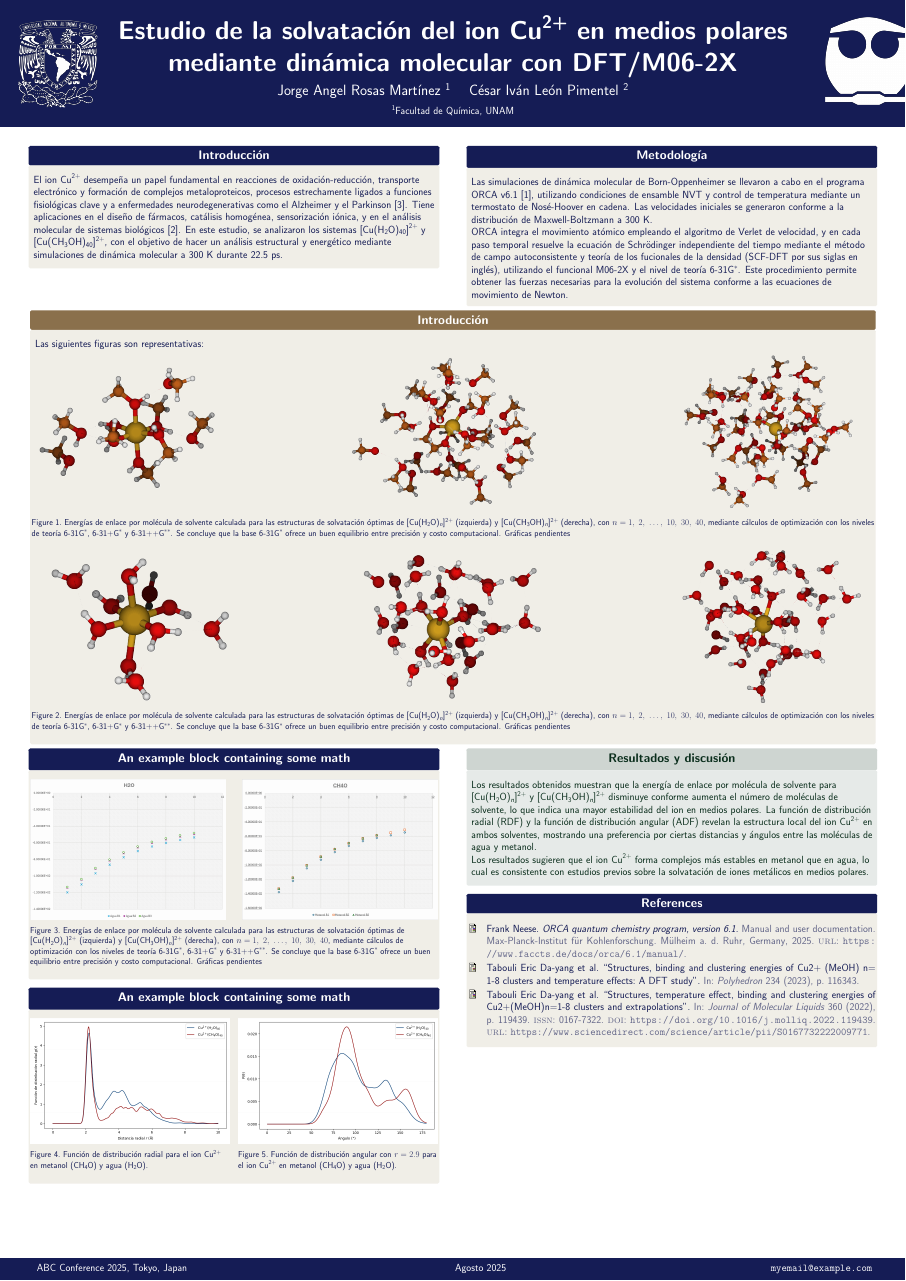
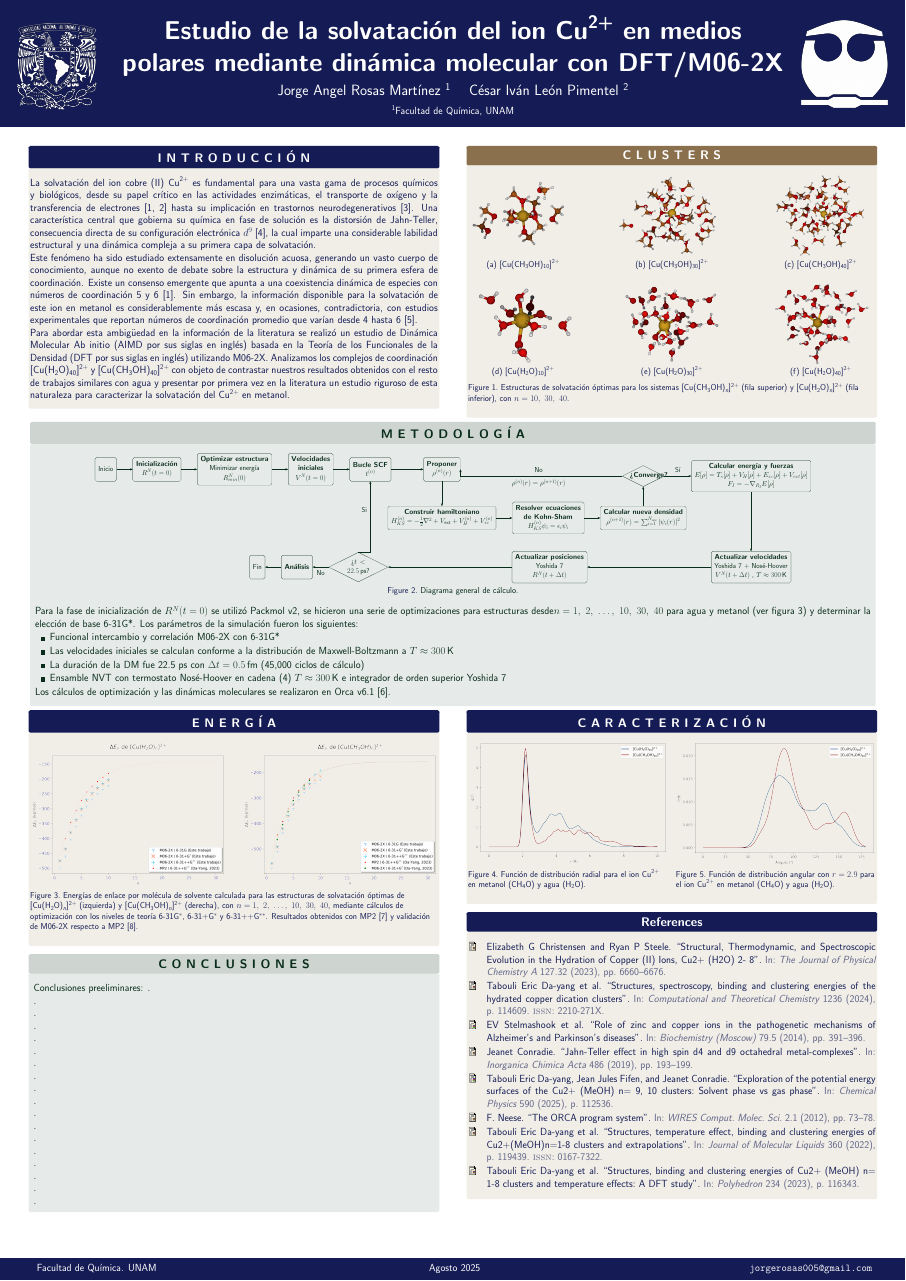
Before and after one commit to jorgerosas005/jr-tesis-poster-fq, a LaTeX poster (main.tex, which reads referencias.bib): the whole page. Compiled offline with pdfLaTeX.

Commit message:
Este es el primer commit antes de trabajarlo en Ubuntu

```diff
--- a/main.tex
+++ b/main.tex
@@ -23,9 +23,13 @@
 % =====================
 
 \usepackage{chemformula} % para fórmulas químicas
-\usepackage{mhchem}      % alternativa para ecuaciones químicas
-\usepackage[backend=biber,style=numeric]{biblatex}
+\usepackage[version=4]{mhchem}      % alternativa para ecuaciones químicas
+\usepackage[backend=biber,style=numeric, sorting=none, doi=false, url=false]{biblatex}
 \usepackage{float}
+\usepackage{subcaption}
+\usepackage{amsmath}
+\usetikzlibrary{shapes.geometric, arrows.meta, positioning}
+\usepackage{ragged2e} %Justificar texto en bloques
 
 % ====================
 % Lengths
@@ -46,17 +50,17 @@
 
 % LaTeX logo taken from https://commons.wikimedia.org/wiki/File:LaTeX_logo.svg
 % use this to include logos on the left and/or right side of the header:
-\logoright{\includegraphics[height=8cm]{logos/logo-right.png}}
-\logoleft{\includegraphics[height=8cm]{logos/logo-left.png}}
+\logoright{ \includegraphics[height=8cm]{logos/logo-right.png}}
+\logoleft{ \hspace*{2cm} \includegraphics[height=8cm]{logos/logo-left.png}}
 
 % ====================
 % Footer (optional)
 % ====================
 
 \footercontent{
-	ABC Conference 2025, Tokyo, Japan \hfill
+	Facultad de Química. UNAM \hfill
 	\insertdate \hfill
-	\href{mailto:myemail@exampl.com}{\texttt{myemail@example.com}}
+	\href{jorgerosas005@gmail.com}{\texttt{jorgerosas005@gmail.com}}
 }
 % (can be left out to remove footer)
 
@@ -87,22 +91,77 @@
 		\separatorcolumn
 
 		\begin{column}{\colwidth}
-			\begin{block}{Introducción}
-				El ion \ce{Cu^{2+}} desempeña un papel fundamental en reacciones de oxidación-reducción, transporte electrónico y formación de complejos metaloproteicos, procesos estrechamente ligados a funciones fisiológicas clave y a enfermedades neurodegenerativas como el Alzheimer y el Parkinson \cite{Me-2022-01}. Tiene aplicaciones en el diseño de fármacos, catálisis homogénea, sensorización iónica, y en el análisis molecular de sistemas biológicos \cite{Me-2023-01}. En este estudio, se analizaron los sistemas \ce{[Cu(H2O)_{40}]^{2+}} y \ce{[Cu(CH3OH)_{40}]^{2+}}, con el objetivo de hacer un análisis estructural y energético mediante simulaciones de dinámica molecular a 300 K durante 22.5 ps.
+			\begin{block}{I N T R O D U C C I Ó N}
+
+				\justifying
+
+				La solvatación del ion cobre (II) \ce{Cu^{2+}} es fundamental para una vasta gama de procesos químicos y biológicos, desde su papel crítico en las actividades enzimáticas, el transporte de oxígeno y la transferencia de electrones \cite{Wa-2023-01, Wa-2024-03} hasta su implicación en trastornos neurodegenerativos \cite{Cu-2014-02}. Una característica central que gobierna su química en fase de solución es la distorsión de Jahn-Teller, consecuencia directa de su configuración electrónica $d^9$ \cite{Cu-2019-01}, la cual imparte una considerable labilidad estructural y una dinámica compleja a su primera capa de solvatación.\\ Este fenómeno ha sido estudiado extensamente en disolución acuosa, generando un vasto cuerpo de conocimiento, aunque no exento de debate sobre la estructura y dinámica de su primera esfera de coordinación. Existe un consenso emergente que apunta a una coexistencia dinámica de especies con números de coordinación 5 y 6 \cite{Wa-2023-01}. Sin embargo, la información disponible para la solvatación de este ion en metanol es considerablemente más escasa y, en ocasiones, contradictoria, con estudios experimentales que reportan números de coordinación promedio que varían desde 4 hasta 6 \cite{Me-2025-01}. \\ Para abordar esta ambigüedad en la información de la literatura se realizó un estudio de Dinámica Molecular Ab initio (AIMD por sus siglas en inglés) basada en la Teoría de los Funcionales de la Densidad (DFT por sus siglas en inglés) utilizando M06-2X. Analizamos los complejos de coordinación \ce{[Cu(H2O)_{40}]^{2+}} y \ce{[Cu(CH3OH)_{40}]^{2+}} con objeto de contrastar nuestros resultados obtenidos con el resto de trabajos similares con agua y presentar por primera vez en la literatura un estudio riguroso de esta naturaleza para caracterizar la solvatación del \ce{Cu^{2+}} en metanol.
+
 
 			\end{block}
-
 
 		\end{column}
 
 		\separatorcolumn
 
 		\begin{column}{\colwidth}
-			\begin{block}{Metodología}
-				Las simulaciones de dinámica molecular de Born-Oppenheimer se llevaron a cabo en el programa ORCA v6.1 \cite{orca6.1}, utilizando condiciones de ensamble NVT y control de temperatura mediante un termostato de Nosé-Hoover en cadena. Las velocidades iniciales se generaron conforme a la distribución de Maxwell-Boltzmann a 300 K.
 
-				ORCA integra el movimiento atómico empleando el algoritmo de Verlet de velocidad, y en cada paso temporal resuelve la ecuación de Schrödinger independiente del tiempo mediante el método de campo autoconsistente y teoría de los fucionales de la densidad (SCF-DFT por sus siglas en inglés), utilizando el funcional M06-2X y el nivel de teoría 6-31G$^\ast$. Este procedimiento permite obtener las fuerzas necesarias para la evolución del sistema conforme a las ecuaciones de movimiento de Newton.
-			\end{block}
+			\begin{alertblock}{C L U S T E R S}
+
+				\begin{figure}[H]
+					\centering
+					% Fila superior: Complejos con Metanol
+					\begin{subfigure}[b]{0.27\textwidth}
+						\centering
+						\includegraphics[width=\textwidth]{logos/Cu-10CH4O.png}
+						\caption{\ce{[Cu(CH3OH)_{10}]^{2+}}}
+						\label{fig:cu-10ch4o}
+					\end{subfigure}%
+					\hfill
+					\begin{subfigure}[b]{0.27\textwidth}
+						\centering
+						\includegraphics[width=\textwidth]{logos/Cu-30CH4O.png}
+						\caption{\ce{[Cu(CH3OH)_{30}]^{2+}}}
+						\label{fig:cu-30ch4o}
+					\end{subfigure}%
+					\hfill
+					\begin{subfigure}[b]{0.27\textwidth}
+						\centering
+						\includegraphics[width=\textwidth]{logos/Cu-40CH4O.png}
+						\caption{\ce{[Cu(CH3OH)_{40}]^{2+}}}
+						\label{fig:cu-40ch4o}
+					\end{subfigure}
+
+					\vspace{1em} % Espacio vertical entre las filas de imágenes
+
+					% Fila inferior: Complejos con Agua
+					\begin{subfigure}[b]{0.27\textwidth}
+						\centering
+						\includegraphics[width=\textwidth]{logos/Cu-10H2O.png}
+						\caption{\ce{[Cu(H2O)_{10}]^{2+}}}
+						\label{fig:cu-10h2o}
+					\end{subfigure}%
+					\hfill
+					\begin{subfigure}[b]{0.27\textwidth}
+						\centering
+						\includegraphics[width=\textwidth]{logos/Cu-30H2O.png}
+						\caption{\ce{[Cu(H2O)_{30}]^{2+}}}
+						\label{fig:cu-30h2o}
+					\end{subfigure}%
+					\hfill
+					\begin{subfigure}[b]{0.27\textwidth}
+						\centering
+						\includegraphics[width=\textwidth]{logos/Cu-40H2O.png}
+						\caption{\ce{[Cu(H2O)_{40}]^{2+}}}
+						\label{fig:cu-40h2o}
+					\end{subfigure}
+
+					\caption{Estructuras de solvatación óptimas para los sistemas \ce{[Cu(CH3OH)_{n}]^{2+}} (fila superior) y \ce{[Cu(H2O)_{n}]^{2+}} (fila inferior), con $n = 10,\ 30,\ 40$.}
+					\label{fig:estructuras_solvatacion}
+				\end{figure}
+
+			\end{alertblock}
+
 		\end{column}
 
 		\separatorcolumn
@@ -112,54 +171,92 @@
 	\begin{columns}[t]
 
 		\begin{column}{2\colwidth+\sepwidth}
-			\begin{alertblock}{Introducción}
-
-				Las siguientes figuras son representativas:
+			\begin{exampleblock}{M E T O D O L O G Í A}{}
 
 				\begin{figure}[H]
 					\centering
-					\begin{minipage}[b]{0.25\textwidth}
-						\centering
-						\includegraphics[width=\textwidth]{logos/Cu-10CH4O.png}
-					\end{minipage}%
-					\hfill
-					\begin{minipage}[b]{0.25\textwidth}
-						\centering
-						\includegraphics[width=\textwidth]{logos/Cu-30CH4O.png}
-					\end{minipage}
-					\hfill
-					\begin{minipage}[b]{0.25\textwidth}
-						\centering
-						\includegraphics[width=\textwidth]{logos/Cu-40CH4O.png}
-					\end{minipage}
+					\begin{tikzpicture}[font=\footnotesize\sffamily,
+						node distance = 8mm and 15mm, % Distancia vertical y horizontal
+						block/.style = {rectangle, draw, text centered, rounded corners,
+										minimum height=2.2cm, align=center},
+						diamond_dec/.style = {diamond, draw, text centered, aspect=2,
+											inner sep=1pt, text width=2.5cm},
+						line/.style = {-{Stealth[length=2.5mm]}}
+						]
 
-					\caption{Energías de enlace por molécula de solvente calculada para las estructuras de solvatación óptimas de \ce{[Cu(H2O)_{n}]^{2+}} (izquierda) y \ce{[Cu(CH3OH)_{n}]^{2+}} (derecha), con $n = 1,\ 2,\ \ldots,\ 10,\ 30,\ 40$, mediante cálculos de optimización con los niveles de teoría 6-31G$^\ast$, 6-31+G$^\ast$ y 6-31++G$^{\ast\ast}$. Se concluye que la base 6-31G$^\ast$ ofrece un buen equilibrio entre precisión y costo computacional. Gráficas pendientes}
-					\label{fig:bases}
+						% --- Fila Superior ---
+						\node[block] (cond) {\textbf{Inicialización}  \\ $R^{N}(t=0)$};
+						\node[block, right=of cond] (opt_structure) {\textbf{Optimizar estructura} \\ {\text{Minimizar energía}} \\ $R^{N}_{min}(0)$};
+						\node[block, right=of opt_structure](init_vel) {\textbf{Velocidades} \\ \textbf{iniciales} \\$V^{N}(t=0)$};
+						\node[block, right=of init_vel] (t_step) { \textbf{Bucle SCF} \\ $t^{(n)}$};
+
+
+
+						% --- Fila Intermedia (Bucle SCF) ---
+						\node[block, right=3cm of t_step] (propose_rho){ \textbf{Proponer} \\$\rho^{(n)}(r)$};
+						\node[block, below=2.3cm of propose_rho] (build_h) {\textbf{Construir hamiltoniano} \\ $H^{(n)}_{KS} = -\frac{1}{2} \nabla^2 + V_{\text{ext}} + V_H^{(n)} + V_{xc}^{(n)}$};
+						\node[block, right=of build_h] (solve_ks) {\textbf{Resolver ecuaciones} \\ \textbf{de Kohn-Sham} \\ $H^{(n)}_{KS} \psi_i = \epsilon_i\psi_i$};
+						\node[block, right=of solve_ks] (calc_rho) {\textbf{Calcular nueva densidad} \\ $\rho^{(n+1)}(r) = \sum_{i=1}^{N_{occ}} |\psi_i(r)|^2$};
+						\node[diamond_dec, above=1.8cm of calc_rho, xshift=0cm] (scf_check) {  \textbf{¿Converge?}  };
+						\node[block, right=of scf_check, xshift=1cm] (forces) {\textbf{Calcular energía y fuerzas} \\ $E[\rho] = T_s[\rho] + V_H[\rho] + E_{xc}[\rho] + V_{ext}[\rho]$ \\ $F_I = -\nabla_{R_I} E[\rho]$};
+
+						% --- Fila Inferior (Bucle de Dinámica) ---
+						% ***** LÍNEA MODIFICADA AQUÍ *****
+						\node[block, below=5.5cm of forces] (vel_update) {\textbf{Actualizar velocidades} \\ \text{Yoshida 7 + Nosé-Hoover} \\  $V^{N}(t + \Delta t)$ , $T \approx 300\,\text{K}$ };
+						\node[block, left=11.5cm of vel_update] (pos_update) {\textbf{Actualizar posiciones} \\ \text{Yoshida 7} \\ $R^{N}( t + \Delta t)$};
+
+						% --- Inicio y Fin ---
+						\node[block, left=of cond] (start) {Inicio};
+						\node[diamond_dec, left=11.5cm of pos_update] (main_loop_check) {¿$t < 22.5\,\text{ps}$?};
+						\node[block, left=of main_loop_check] (analysis) {\textbf{Análisis}};
+						\node[block, left=of analysis] (end) {Fin};
+
+						% --- Conexiones con Flechas ---
+						% Flujo principal
+						\draw[line] (start) -- (cond);
+						\draw[line] (cond) -- (opt_structure);
+						\draw[line] (opt_structure) -- (init_vel);
+						\draw[line] (init_vel) -- (t_step);
+						\draw[line] (t_step) -- (propose_rho);
+
+						% Bucle SCF
+						\draw[line] (propose_rho) -- (build_h);
+						\draw[line] (build_h) -- (solve_ks);
+						\draw[line] (solve_ks) -- (calc_rho);
+						\draw[line] (calc_rho) -- (scf_check);
+						\draw[line] (scf_check) -- node[above] {Sí} (forces);
+						\draw[line] (scf_check.west) -- ++(-0.5,0) -| node[below, pos=0.25] {$\rho^{(n)}(r) = \rho^{(n+1)}(r)$}  node[above, pos=0.25] {No} (propose_rho.east);
+
+						% Bucle de Dinámica
+						\draw[line] (forces) -- (vel_update);
+						\draw[line] (vel_update) -- (pos_update);
+						\draw[line] (pos_update) -- (main_loop_check);
+
+						% Bucle principal y final
+						\draw[line] (main_loop_check.north) -| node[left, pos=0.8] {Si} (t_step.south);
+						\draw[line] (main_loop_check) -- node[below, pos=0.5] {No} (analysis);
+						\draw[line] (analysis) -- (end);
+
+
+
+					\end{tikzpicture}
+					\caption{Diagrama general de cálculo.}
+					\label{fig:metodologia}
 				\end{figure}
 
-				\begin{figure}[H]
-					\centering
-					\begin{minipage}[b]{0.25\textwidth}
-						\centering
-						\includegraphics[width=\textwidth]{logos/Cu-10H2O.png}
-					\end{minipage}%
-					\hfill
-					\begin{minipage}[b]{0.25\textwidth}
-						\centering
-						\includegraphics[width=\textwidth]{logos/Cu-30H2O.png}
-					\end{minipage}
-					\hfill
-					\begin{minipage}[b]{0.25\textwidth}
-						\centering
-						\includegraphics[width=\textwidth]{logos/Cu-40H2O.png}
-					\end{minipage}
+				Para la fase de inicialización de $R^{N}(t=0)$ se utilizó Packmol v2, se hicieron una serie de optimizaciones para estructuras desde$n = 1,\ 2,\ \ldots,\ 10,\ 30,\ 40$ para agua y metanol (ver figura 3) y determinar la elección de base 6-31G*. Los parámetros de la simulación fueron los siguientes:
 
-					\caption{Energías de enlace por molécula de solvente calculada para las estructuras de solvatación óptimas de \ce{[Cu(H2O)_{n}]^{2+}} (izquierda) y \ce{[Cu(CH3OH)_{n}]^{2+}} (derecha), con $n = 1,\ 2,\ \ldots,\ 10,\ 30,\ 40$, mediante cálculos de optimización con los niveles de teoría 6-31G$^\ast$, 6-31+G$^\ast$ y 6-31++G$^{\ast\ast}$. Se concluye que la base 6-31G$^\ast$ ofrece un buen equilibrio entre precisión y costo computacional. Gráficas pendientes}
-					\label{fig:bases}
-				\end{figure}
+				\begin{itemize}
+					\item Funcional intercambio y correlación M06-2X con 6-31G*
+					\item Las velocidades iniciales se calculan conforme a la distribución de Maxwell-Boltzmann a $T \approx 300\,\text{K}$
+					\item La duración de la DM fue 22.5 ps con $\Delta t = 0.5\,\text{fm}$ (45,000 ciclos de cálculo)
+					\item Ensamble NVT con termostato Nosé-Hoover en cadena (4) $T \approx 300\,\text{K}$ e integrador de orden superior Yoshida 7
+				\end{itemize}
 
+				Los cálculos de optimización y las dinámicas moleculares se realizaron en Orca v6.1 \cite{orca}.
 
-			\end{alertblock}
+			\end{exampleblock}
+
 		\end{column}
 
 	\end{columns}
@@ -170,7 +267,7 @@
 
 		\begin{column}{\colwidth}
 
-			\begin{block}{An example block containing some math}{}
+			\begin{block}{E N E R G Í A}{}
 
 				%%%
 				\begin{figure}[H]
@@ -185,13 +282,43 @@
 						\includegraphics[width=\textwidth]{logos/bases_metanol.png}
 					\end{minipage}
 
-					\caption{Energías de enlace por molécula de solvente calculada para las estructuras de solvatación óptimas de \ce{[Cu(H2O)_{n}]^{2+}} (izquierda) y \ce{[Cu(CH3OH)_{n}]^{2+}} (derecha), con $n = 1,\ 2,\ \ldots,\ 10,\ 30,\ 40$, mediante cálculos de optimización con los niveles de teoría 6-31G$^\ast$, 6-31+G$^\ast$ y 6-31++G$^{\ast\ast}$. Se concluye que la base 6-31G$^\ast$ ofrece un buen equilibrio entre precisión y costo computacional. Gráficas pendientes}
+					\caption{Energías de enlace por molécula de solvente calculada para las estructuras de solvatación óptimas de \ce{[Cu(H2O)_{n}]^{2+}} (izquierda) y \ce{[Cu(CH3OH)_{n}]^{2+}} (derecha), con $n = 1,\ 2,\ \ldots,\ 10,\ 30,\ 40$, mediante cálculos de optimización con los niveles de teoría 6-31G$^\ast$, 6-31+G$^\ast$ y 6-31++G$^{\ast\ast}$. Resultados obtenidos con MP2 \cite{Me-2022-01} y validación de M06-2X respecto a MP2 \cite{Me-2023-01}.}
 					\label{fig:bases}
 				\end{figure}
 
 			\end{block}
 
-			\begin{block}{An example block containing some math}{}
+			\begin{exampleblock}{C O N C L U S I O N E S}{}
+				Conclusiones preeliminares:
+				. \\
+				. \\
+				. \\
+				. \\
+				. \\
+				. \\
+				. \\
+				. \\
+				. \\
+				. \\
+				. \\
+				. \\
+				. \\
+				. \\
+				. \\
+				. \\
+				. \\
+				. \\
+
+
+			\end{exampleblock}
+
+		\end{column}
+
+		\separatorcolumn
+
+		\begin{column}{\colwidth}
+
+			\begin{block}{C A R A C T E R I Z A C I Ó N }{}
 
 				\begin{figure}[H]
 					\centering
@@ -214,21 +341,6 @@
 
 			\end{block}
 
-		\end{column}
-
-		\separatorcolumn
-
-		\begin{column}{\colwidth}
-
-			\begin{exampleblock}{Resultados y discusión}
-				Los resultados obtenidos muestran que la energía de enlace por molécula de solvente para \ce{[Cu(H2O)_{n}]^{2+}} y \ce{[Cu(CH3OH)_{n}]^{2+}} disminuye conforme aumenta el número de moléculas de solvente, lo que indica una mayor estabilidad del ion en medios polares. La función de distribución radial (RDF) y la función de distribución angular (ADF) revelan la estructura local del ion \ce{Cu^{2+}} en ambos solventes, mostrando una preferencia por ciertas distancias y ángulos entre las moléculas de agua y metanol.
-
-				Los resultados sugieren que el ion \ce{Cu^{2+}} forma complejos más estables en metanol que en agua, lo cual es consistente con estudios previos sobre la solvatación de iones metálicos en medios polares.
-
-
-			\end{exampleblock}
-
-
 			\begin{block}{References}
 				\printbibliography[heading=none]
 			\end{block}
--- a/referencias.bib
+++ b/referencias.bib
@@ -125,2 +117,0 @@ issn = {0167-7322},
-doi = {https://doi.org/10.1016/j.molliq.2024.125693},
-url = {https://www.sciencedirect.com/science/article/pii/S0167732224017525},
```
Also changed, not shown: Poster.pdf (added), logos/ADF-OUTPUT-HISTOGRAMA.png, logos/Captura artículo gráfica energías de enlace.png (added), logos/Diagrama.png (added), logos/RDF-OUTPUT-HISTOGRAMA.png, logos/bases_agua.png, logos/bases_metanol.png, main.bbl, main.pdf (deleted), referencias.bib (98 more changed lines), 6 other files.
